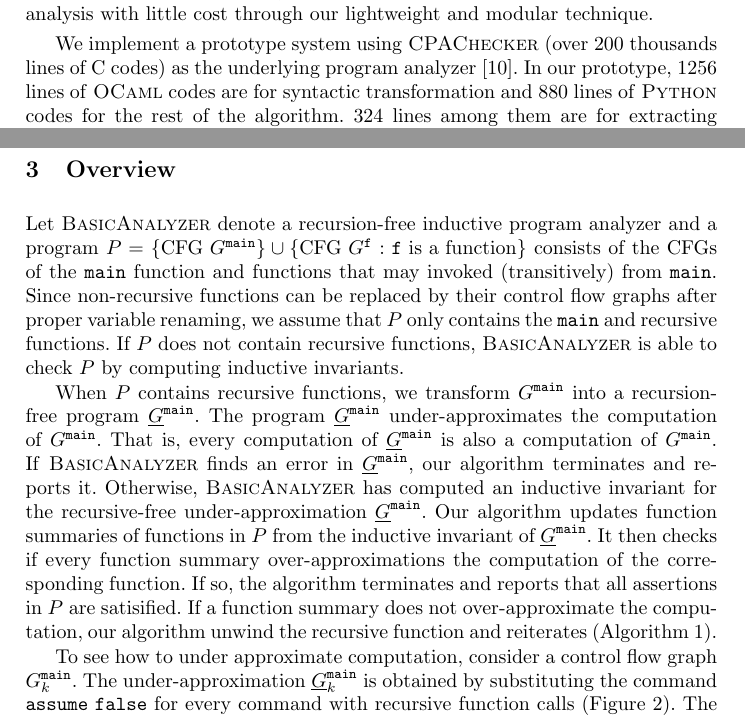
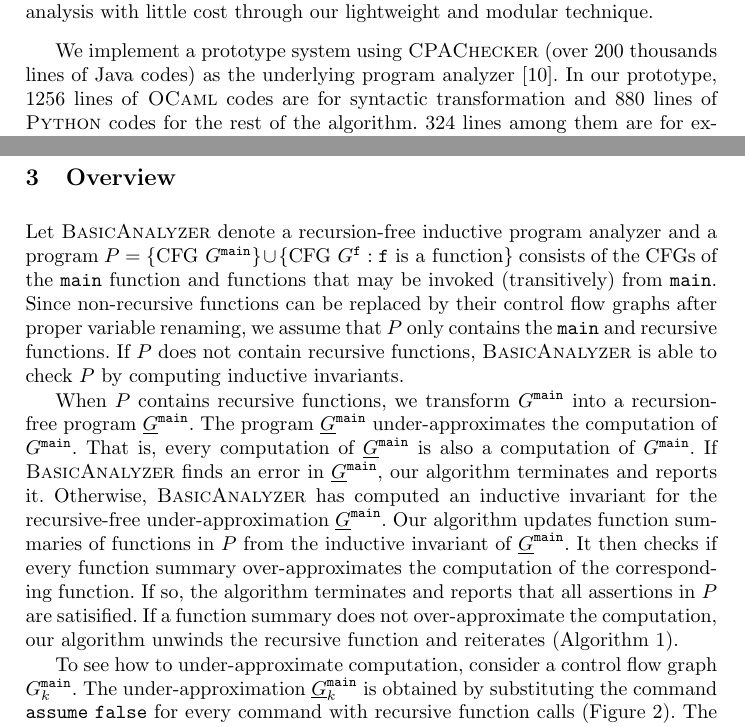
Before and after one commit to fmlab-iis/transformer, a LaTeX paper (draft/draft.tex, which reads draft/introduction.tex, draft/overview.tex): two parts of pages 2 and 5 of 17, joined at a grey line, cut so that both start at the same text. Compiled offline with pdfLaTeX.

Commit message:
Fix typos

```diff
--- a/draft/introduction.tex
+++ b/draft/introduction.tex
@@ -8,7 +8,7 @@ Our algorithm proceeds by iterations. In each iteration, it transforms the recur
 
 Compared with other analysis algorithms for recursive programs, ours is very lightweight. It only performs syntactic transformation and requires standard functionalities from underlying intraprocedure program analyzers. Moreover, our technique is very modular. Any intraprocedural analyzer providing proofs of inductive invariants can be employed in our algorithm. With the interface between our algorithm and program analyzers described in this work, incorporating recursive analysis with existing program analyzers thus requires minimal implementation efforts. Recursive analysis benefits from future advanced intraprocedural analysis with little cost through our lightweight and modular technique.
 
-We implement a prototype system using \textsc{CPAChecker} (over 200 thousands lines of C codes) as the underlying program analyzer~\cite{BeyerK11}. In our prototype, 1256 lines of \textsc{OCaml} codes are for syntactic transformation and 880 lines of \textsc{Python} codes for the rest of the algorithm. 324 lines among them are for extracting function summaries. Since syntactic transformation is independent of underlying program analyzers, only about 15\% of codes need be rewritten should another analyzer be employed. We compare with program analyzers specialized for recursion in experiments. Although \textsc{CPAChecker} does not support recursion, our prototype scores slightly better than the second-place tool Ultimate Automizer on the benchmarks in the 2014 Competition on Software Verification~\cite{svcomp14}.
+We implement a prototype system using \textsc{CPAChecker} (over 200 thousands lines of Java codes) as the underlying program analyzer~\cite{BeyerK11}. In our prototype, 1256 lines of \textsc{OCaml} codes are for syntactic transformation and 880 lines of \textsc{Python} codes for the rest of the algorithm. 324 lines among them are for extracting function summaries. Since syntactic transformation is independent of underlying program analyzers, only about 15\% of codes need be rewritten should another analyzer be employed. We compare with program analyzers specialized for recursion in experiments. Although \textsc{CPAChecker} does not support recursion, our prototype scores slightly better than the second-place tool Ultimate Automizer on the benchmarks in the 2014 Competition on Software Verification~\cite{svcomp14}.
 
 \hide{
 Notice that in order to simplify the implementation effort, we turned off important optimizations such as adjust block encoding provided in \textsc{CPAChecker}, the performance of the prototype can be even better with those optimizations turned on.
--- a/draft/overview.tex
+++ b/draft/overview.tex
@@ -1,6 +1,6 @@
 
 Let \textsc{BasicAnalyzer} denote a recursion-free inductive program
-analyzer and a program $P=\{\mbox{CFG }G^{\fun{main}}\}\cup\{\mbox{CFG } G^{\fun{f}} : \fun{f}\mbox{ is a function}\}$ consists of the CFGs of the $\fun{main}$ function and functions that may invoked (transitively) from $\fun{main}$.
+analyzer and a program $P=\{\mbox{CFG }G^{\fun{main}}\}\cup\{\mbox{CFG } G^{\fun{f}} : \fun{f}\mbox{ is a function}\}$ consists of the CFGs of the $\fun{main}$ function and functions that may be invoked (transitively) from $\fun{main}$.
 Since non-recursive functions can be replaced by their control flow graphs
 after proper variable renaming, we assume that $P$ only contains the
 $\mathtt{main}$ and recursive functions. If $P$ does not contain
@@ -17,10 +17,10 @@ algorithm terminates and reports it. Otherwise,
 recursive-free under-approximation $\underline{G}^{\fun{main}}$. Our algorithm
 updates function summaries of functions in $P$ from the inductive invariant of
 $\underline{G}^{\fun{main}}$. It then checks if every function summary
-over-approximations the computation of the corresponding function. If
+over-approximates the computation of the corresponding function. If
 so, the algorithm terminates and reports that all assertions in $P$
 are satisified. If a function summary does not over-approximate the
-computation, our algorithm unwind the recursive function and
+computation, our algorithm unwinds the recursive function and
 reiterates~(Algorithm~\ref{algorithm:overview}).
 
 \begin{algorithm}
@@ -54,7 +54,7 @@ reiterates~(Algorithm~\ref{algorithm:overview}).
   \label{algorithm:overview}
 \end{algorithm}
 
-To see how to under approximate computation, consider a control flow
+To see how to under-approximate computation, consider a control flow
 graph $G^{\fun{main}}_k$. The
 under-approximation $\underline{G}^{\fun{main}}_k$ is
 obtained by substituting the command $\mathtt{assume\ false}$ for
```
Also changed, not shown: draft/overview.tex (2 more changed lines).
